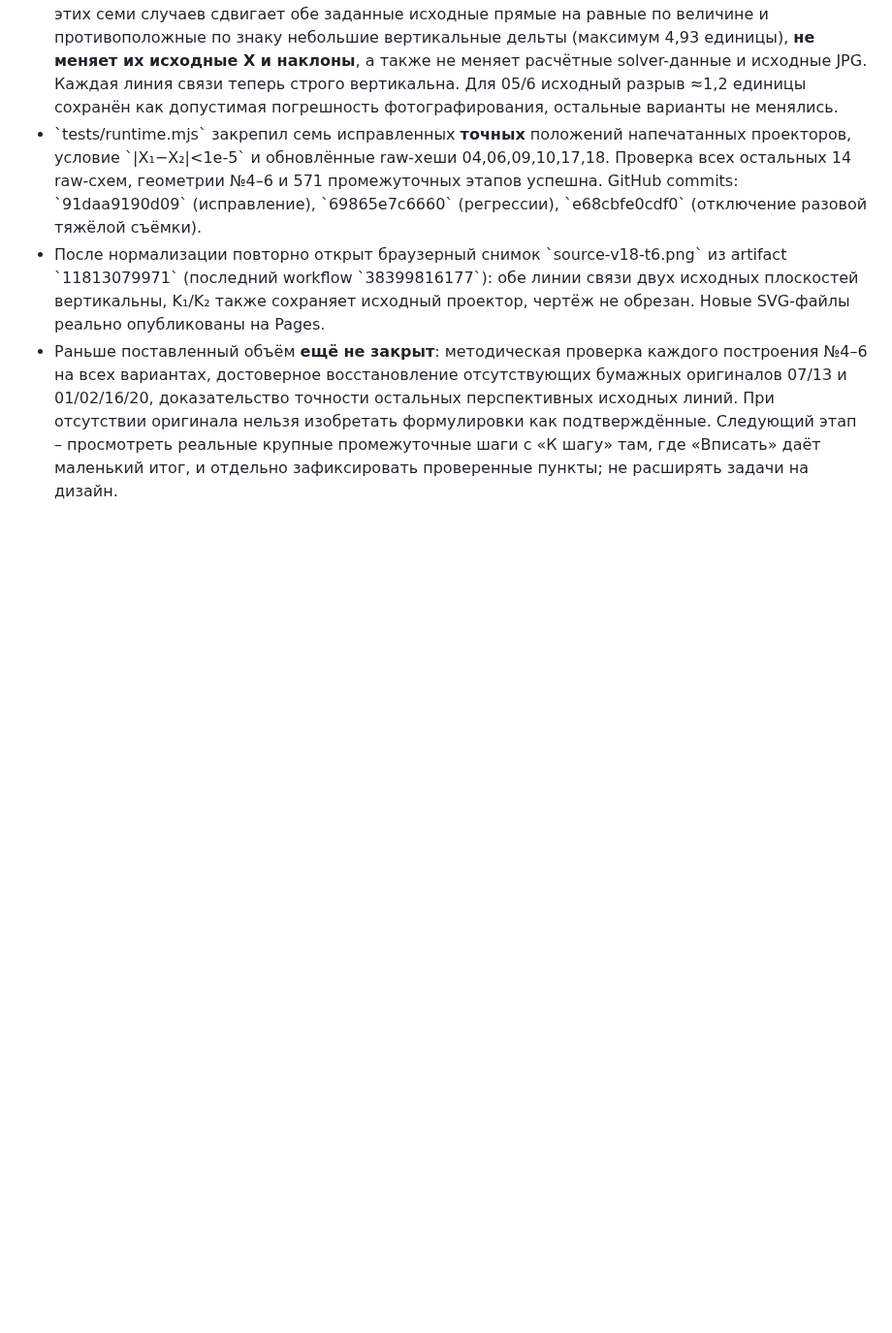
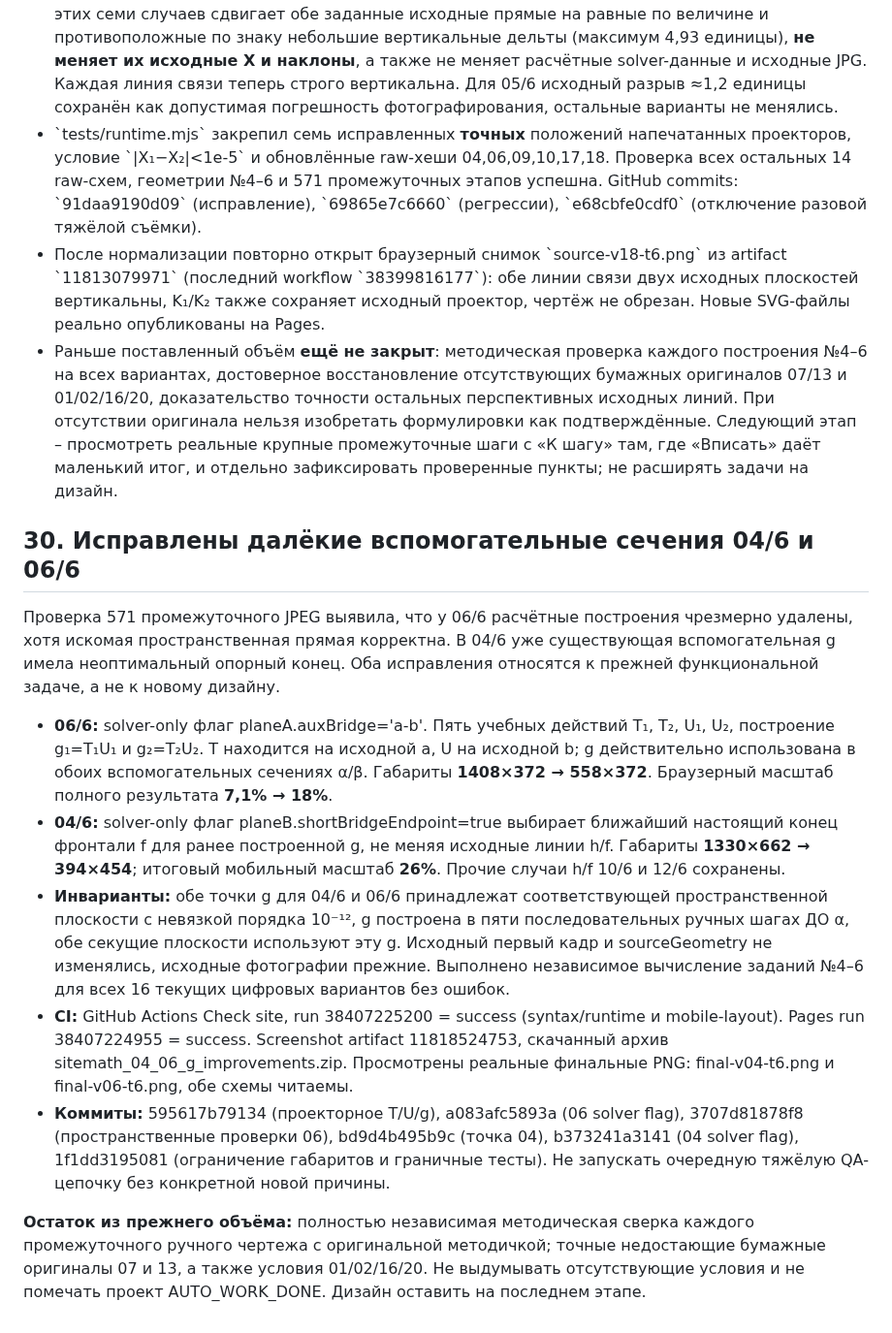
Before and after one commit to MatteoAq/SiteMath, a Markdown page: PROJECT_STATE.md, the part around the change. Shown at 97% size. Drawn GitHub-style; blank space fills up the shorter version.

Commit message:
Checkpoint 04 and 06 exact short constructions and verified browser screenshots

```diff
--- a/PROJECT_STATE.md
+++ b/PROJECT_STATE.md
@@ -598,3 +598,15 @@ GitHub Actions для последнего программного коммит
 - \`tests/runtime.mjs\` закрепил семь исправленных **точных** положений напечатанных проекторов, условие \`|X₁−X₂|<1e-5\` и обновлённые raw-хеши 04,06,09,10,17,18. Проверка всех остальных 14 raw-схем, геометрии №4–6 и 571 промежуточных этапов успешна. GitHub commits: \`91daa9190d09\` (исправление), \`69865e7c6660\` (регрессии), \`e68cbfe0cdf0\` (отключение разовой тяжёлой съёмки).
 - После нормализации повторно открыт браузерный снимок \`source-v18-t6.png\` из artifact \`11813079971\` (последний workflow \`38399816177\`): обе линии связи двух исходных плоскостей вертикальны, K₁/K₂ также сохраняет исходный проектор, чертёж не обрезан. Новые SVG-файлы реально опубликованы на Pages.
 - Раньше поставленный объём **ещё не закрыт**: методическая проверка каждого построения №4–6 на всех вариантах, достоверное восстановление отсутствующих бумажных оригиналов 07/13 и 01/02/16/20, доказательство точности остальных перспективных исходных линий. При отсутствии оригинала нельзя изобретать формулировки как подтверждённые. Следующий этап – просмотреть реальные крупные промежуточные шаги с «К шагу» там, где «Вписать» даёт маленький итог, и отдельно зафиксировать проверенные пункты; не расширять задачи на дизайн.
+
+## 30. Исправлены далёкие вспомогательные сечения 04/6 и 06/6
+
+Проверка 571 промежуточного JPEG выявила, что у 06/6 расчётные построения чрезмерно удалены, хотя искомая пространственная прямая корректна. В 04/6 уже существующая вспомогательная g имела неоптимальный опорный конец. Оба исправления относятся к прежней функциональной задаче, а не к новому дизайну.
+
+- **06/6:** solver-only флаг planeA.auxBridge='a-b'. Пять учебных действий T₁, T₂, U₁, U₂, построение g₁=T₁U₁ и g₂=T₂U₂. T находится на исходной a, U на исходной b; g действительно использована в обоих вспомогательных сечениях α/β. Габариты **1408×372 → 558×372**. Браузерный масштаб полного результата **7,1% → 18%**.
+- **04/6:** solver-only флаг planeB.shortBridgeEndpoint=true выбирает ближайший настоящий конец фронтали f для ранее построенной g, не меняя исходные линии h/f. Габариты **1330×662 → 394×454**; итоговый мобильный масштаб **26%**. Прочие случаи h/f 10/6 и 12/6 сохранены.
+- **Инварианты:** обе точки g для 04/6 и 06/6 принадлежат соответствующей пространственной плоскости с невязкой порядка 10⁻¹², g построена в пяти последовательных ручных шагах ДО α, обе секущие плоскости используют эту g. Исходный первый кадр и sourceGeometry не изменялись, исходные фотографии прежние. Выполнено независимое вычисление заданий №4–6 для всех 16 текущих цифровых вариантов без ошибок.
+- **CI:** GitHub Actions Check site, run 38407225200 = success (syntax/runtime и mobile-layout). Pages run 38407224955 = success. Screenshot artifact 11818524753, скачанный архив sitemath_04_06_g_improvements.zip. Просмотрены реальные финальные PNG: final-v04-t6.png и final-v06-t6.png, обе схемы читаемы.
+- **Коммиты:** 595617b79134 (проекторное T/U/g), a083afc5893a (06 solver flag), 3707d81878f8 (пространственные проверки 06), bd9d4b495b9c (точка 04), b373241a3141 (04 solver flag), 1f1dd3195081 (ограничение габаритов и граничные тесты). Не запускать очередную тяжёлую QA-цепочку без конкретной новой причины.
+
+**Остаток из прежнего объёма:** полностью независимая методическая сверка каждого промежуточного ручного чертежа с оригинальной методичкой; точные недостающие бумажные оригиналы 07 и 13, а также условия 01/02/16/20. Не выдумывать отсутствующие условия и не помечать проект AUTO_WORK_DONE. Дизайн оставить на последнем этапе.
```
